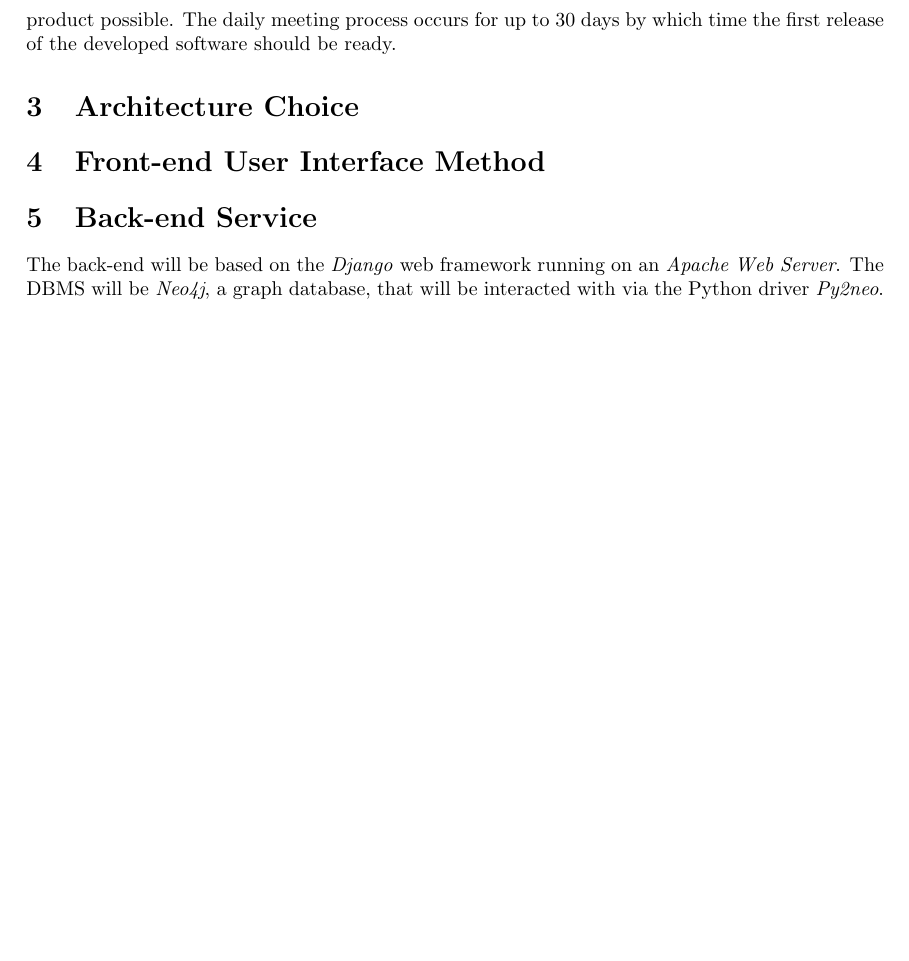
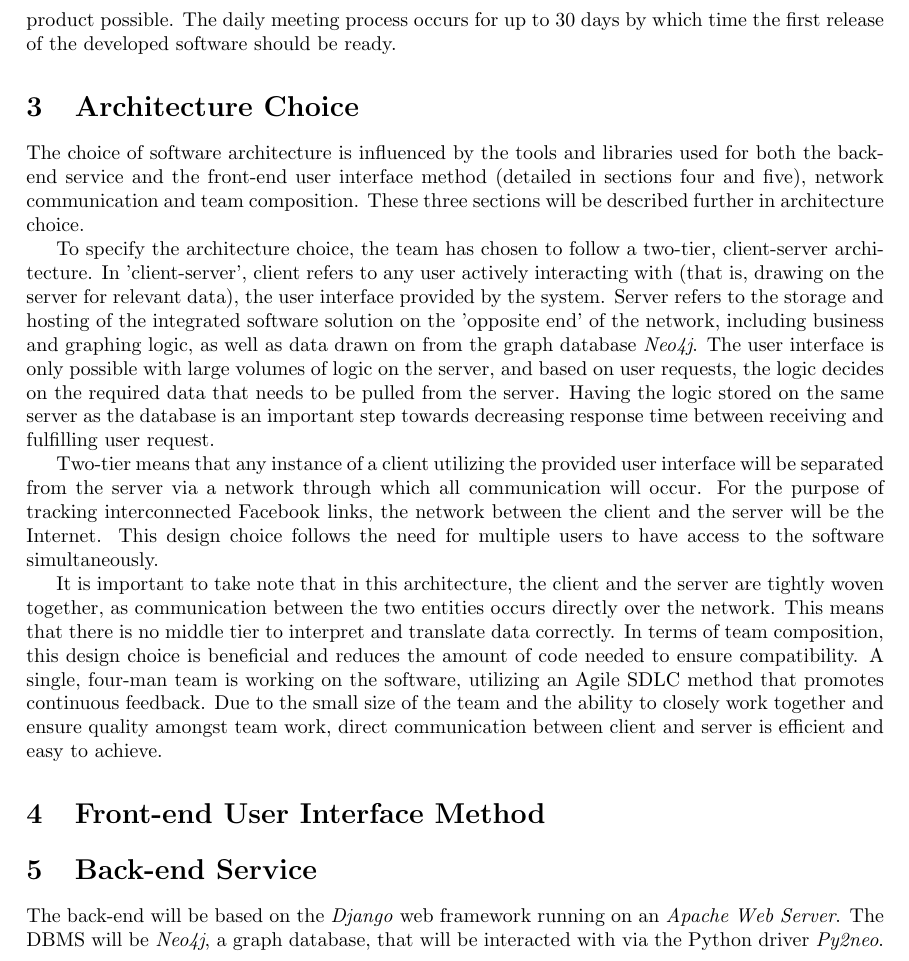
Before and after one commit to Joseph-Gage/ELEN4009-Project, a LaTeX document (documentation/SRS/SRS.tex): part of page 3 of 6, cut so that both start at the same text, the shorter picture padded with empty space. Compiled offline with pdfLaTeX.

Commit message:
added initial architecture choice to SRS

```diff
--- a/documentation/SRS/SRS.tex
+++ b/documentation/SRS/SRS.tex
@@ -59,6 +59,14 @@ In the Scrum process, prioritized project tasks (referred to as sprints) are def
 
 
 \section{Architecture Choice}
+The choice of software architecture is influenced by the tools and libraries used for both the back-end service and the front-end user interface method (detailed in sections four and five), network communication and team composition. These three sections will be described further in architecture choice.
+
+To specify the architecture choice, the team has chosen to follow a two-tier, client-server architecture. In 'client-server', client refers to any user actively interacting with (that is, drawing on the server for relevant data), the user interface provided by the system. Server refers to the storage and hosting of the integrated software solution on the 'opposite end' of the network, including business and graphing logic, as well as data drawn on from the graph database \emph{Neo4j}. The user interface is only possible with large volumes of logic on the server, and based on user requests, the logic decides on the required data that needs to be pulled from the server. Having the logic stored on the same server as the database is an important step towards decreasing response time between receiving and fulfilling user request.
+
+Two-tier means that any instance of a client utilizing the provided user interface will be separated from the server via a network through which all communication will occur. For the purpose of tracking interconnected Facebook links, the network between the client and the server will be the Internet. This design choice follows the need for multiple users to have access to the software simultaneously.
+
+It is important to take note that in this architecture, the client and the server are tightly woven together, as communication between the two entities occurs directly over the network. This means that there is no middle tier to interpret and translate data correctly. In terms of team composition, this design choice is beneficial and reduces the amount of code needed to ensure compatibility. A single, four-man team is working on the software, utilizing an Agile SDLC method that promotes continuous feedback. Due to the small size of the team and the ability to closely work together and ensure quality amongst team work, direct communication between client and server is efficient and easy to achieve.
+
 
 
 \section{Front-end User Interface Method}
```
Also changed, not shown: documentation/SRS/SRS.pdf.
